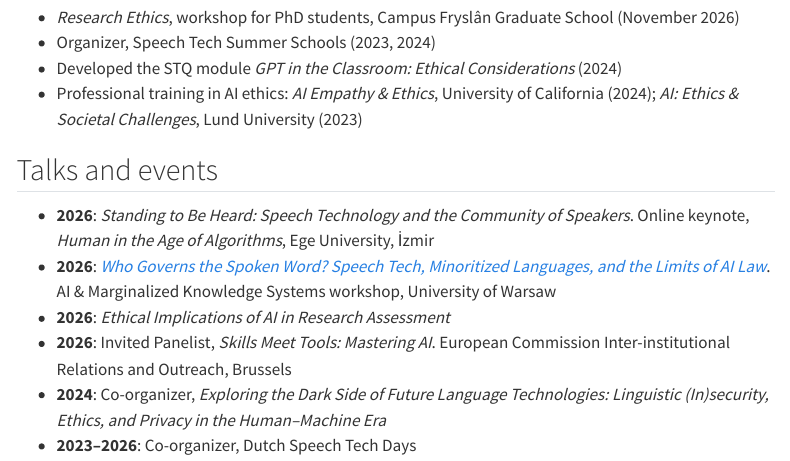
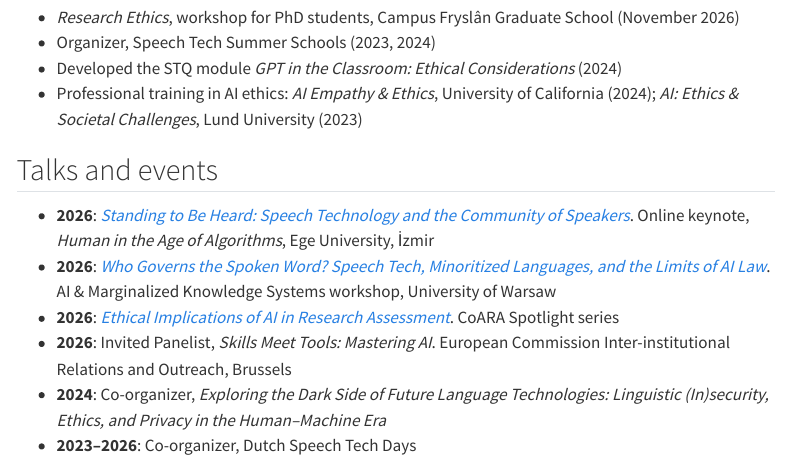
Before and after one commit to mattcoler/mattcoler.github.io, a Quarto document (ai-ethics.qmd): the page in a window 1100 px wide, from 840 px down. Rendered offline with R 4.5, knitr and Pandoc in place of Quarto, with nearby package versions; menus at the side of the page are left out.

Commit message:
AI Ethics: link talks and Interspeech role to their posts
Co-Authored-By: Claude Opus 5.5 <noreply@anthropic.com>
Claude-Session: https://claude.ai/code/session_01Fh2WoL4iyGTCEH48uExapL

```diff
--- a/ai-ethics.qmd
+++ b/ai-ethics.qmd
@@ -33,9 +33,9 @@
 
 ## Talks and events
 
-- **2026**: *Standing to Be Heard: Speech Technology and the Community of Speakers*. Online keynote, *Human in the Age of Algorithms*, Ege University, İzmir
+- **2026**: [*Standing to Be Heard: Speech Technology and the Community of Speakers*](posts/2026-11-04-standing-to-be-heard-ege-university/index.qmd). Online keynote, *Human in the Age of Algorithms*, Ege University, İzmir
 - **2026**: [*Who Governs the Spoken Word? Speech Tech, Minoritized Languages, and the Limits of AI Law*](posts/2026-06-09-marginalized-knowledge-systems-warsaw/index.qmd). AI & Marginalized Knowledge Systems workshop, University of Warsaw
-- **2026**: *Ethical Implications of AI in Research Assessment*
+- **2026**: [*Ethical Implications of AI in Research Assessment*](posts/2026-06-12-coara-spotlight-ai-research-assessment/index.qmd). CoARA Spotlight series
 - **2026**: Invited Panelist, *Skills Meet Tools: Mastering AI*. European Commission Inter-institutional Relations and Outreach, Brussels
 - **2024**: Co-organizer, *Exploring the Dark Side of Future Language Technologies: Linguistic (In)security, Ethics, and Privacy in the Human–Machine Era*
 - **2023–2026**: Co-organizer, Dutch Speech Tech Days
```
Also changed, not shown: ai-ethics.qmd (2 more changed lines).
